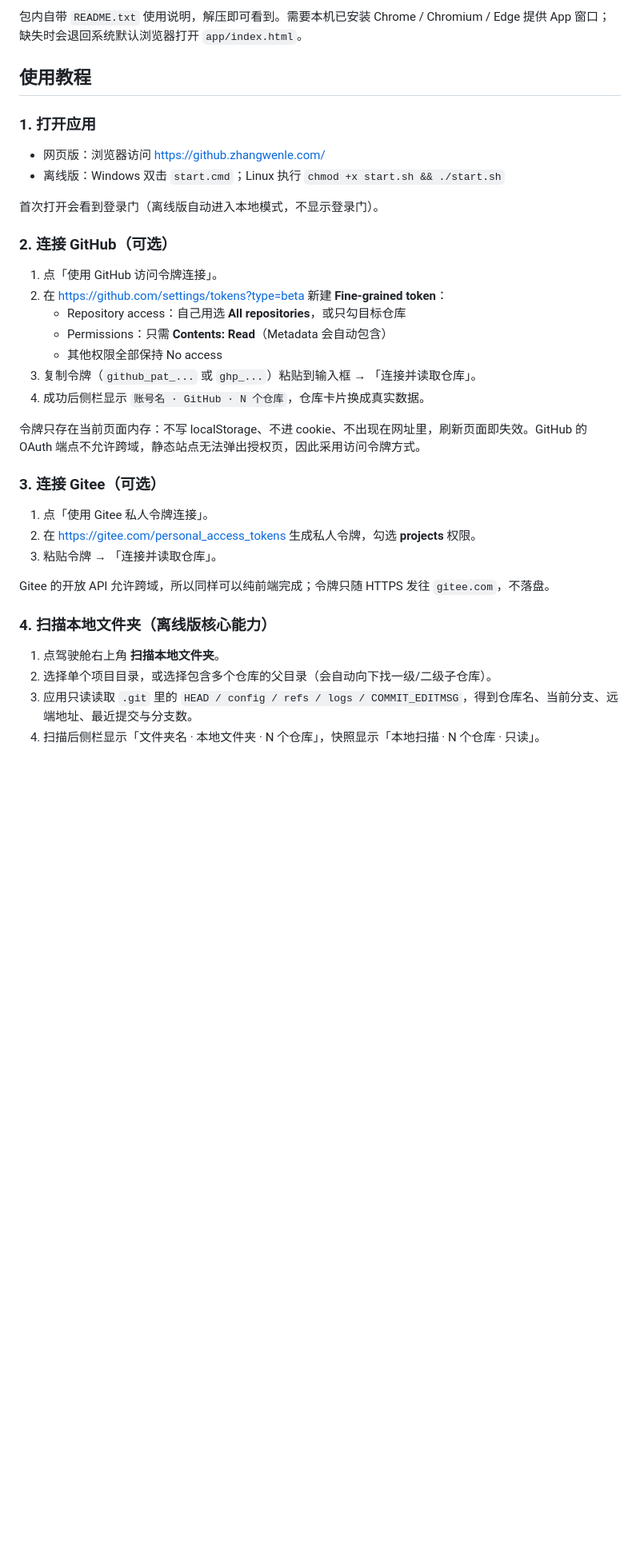
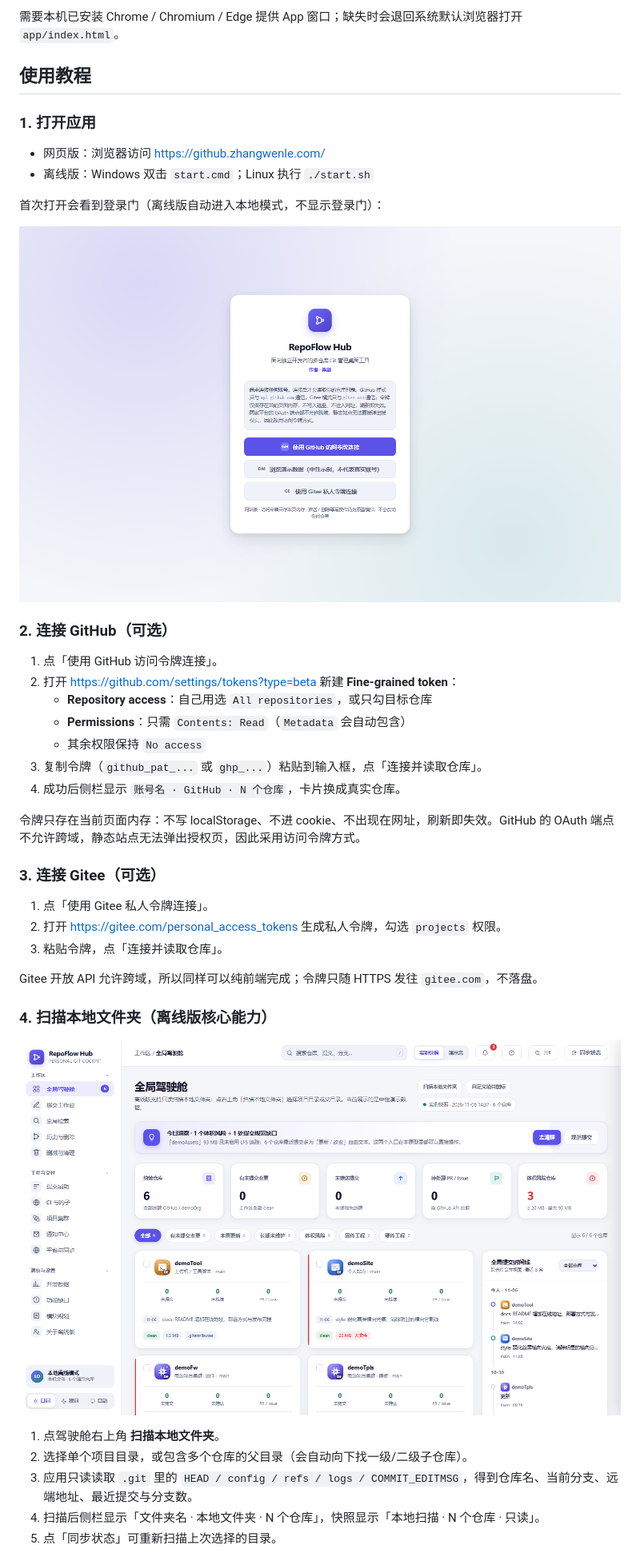
Before and after one commit to LeChuangDev/RepoFlow-Hub, a Markdown page: README.md, the part around one of its changes. Shown at 80% size. GitHub-like rendering; pictures changed too: docs/screenshots/login-gate.png (added), docs/screenshots/offline.png (added); blank space fills up the shorter version.

Commit message:
docs: rewrite README with screenshots and full usage guide

```diff
--- a/README.md
+++ b/README.md
@@ -29,39 +56,44 @@
 
-包内自带 `README.txt` 使用说明，解压即可看到。需要本机已安装 Chrome / Chromium / Edge 提供 App 窗口；缺失时会退回系统默认浏览器打开 `app/index.html`。
+需要本机已安装 Chrome / Chromium / Edge 提供 App 窗口；缺失时会退回系统默认浏览器打开 `app/index.html`。
 
 ## 使用教程
 
 ### 1. 打开应用
 
 - 网页版：浏览器访问 https://github.zhangwenle.com/
-- 离线版：Windows 双击 `start.cmd`；Linux 执行 `chmod +x start.sh && ./start.sh`
+- 离线版：Windows 双击 `start.cmd`；Linux 执行 `./start.sh`
 
-首次打开会看到登录门（离线版自动进入本地模式，不显示登录门）。
+首次打开会看到登录门（离线版自动进入本地模式，不显示登录门）：
+
+![登录门](docs/screenshots/login-gate.png)
 
 ### 2. 连接 GitHub（可选）
 
 1. 点「使用 GitHub 访问令牌连接」。
-2. 在 https://github.com/settings/tokens?type=beta 新建 **Fine-grained token**：
-   - Repository access：自己用选 **All repositories**，或只勾目标仓库
-   - Permissions：只需 **Contents: Read**（Metadata 会自动包含）
-   - 其他权限全部保持 No access
-3. 复制令牌（`github_pat_...` 或 `ghp_...`）粘贴到输入框 → 「连接并读取仓库」。
-4. 成功后侧栏显示 `账号名 · GitHub · N 个仓库`，仓库卡片换成真实数据。
+2. 打开 https://github.com/settings/tokens?type=beta 新建 **Fine-grained token**：
+   - **Repository access**：自己用选 `All repositories`，或只勾目标仓库
+   - **Permissions**：只需 `Contents: Read`（`Metadata` 会自动包含）
+   - 其余权限保持 `No access`
+3. 复制令牌（`github_pat_...` 或 `ghp_...`）粘贴到输入框，点「连接并读取仓库」。
+4. 成功后侧栏显示 `账号名 · GitHub · N 个仓库`，卡片换成真实仓库。
 
-令牌只存在当前页面内存：不写 localStorage、不进 cookie、不出现在网址里，刷新页面即失效。GitHub 的 OAuth 端点不允许跨域，静态站点无法弹出授权页，因此采用访问令牌方式。
+令牌只存在当前页面内存：不写 localStorage、不进 cookie、不出现在网址，刷新即失效。GitHub 的 OAuth 端点不允许跨域，静态站点无法弹出授权页，因此采用访问令牌方式。
 
 ### 3. 连接 Gitee（可选）
 
 1. 点「使用 Gitee 私人令牌连接」。
-2. 在 https://gitee.com/personal_access_tokens 生成私人令牌，勾选 **projects** 权限。
-3. 粘贴令牌 → 「连接并读取仓库」。
+2. 打开 https://gitee.com/personal_access_tokens 生成私人令牌，勾选 `projects` 权限。
+3. 粘贴令牌，点「连接并读取仓库」。
 
-Gitee 的开放 API 允许跨域，所以同样可以纯前端完成；令牌只随 HTTPS 发往 `gitee.com`，不落盘。
+Gitee 开放 API 允许跨域，所以同样可以纯前端完成；令牌只随 HTTPS 发往 `gitee.com`，不落盘。
 
 ### 4. 扫描本地文件夹（离线版核心能力）
 
+![离线版驾驶舱](docs/screenshots/offline.png)
+
 1. 点驾驶舱右上角 **扫描本地文件夹**。
-2. 选择单个项目目录，或选择包含多个仓库的父目录（会自动向下找一级/二级子仓库）。
+2. 选择单个项目目录，或包含多个仓库的父目录（会自动向下找一级/二级子仓库）。
 3. 应用只读读取 `.git` 里的 `HEAD / config / refs / logs / COMMIT_EDITMSG`，得到仓库名、当前分支、远端地址、最近提交与分支数。
 4. 扫描后侧栏显示「文件夹名 · 本地文件夹 · N 个仓库」，快照显示「本地扫描 · N 个仓库 · 只读」。
+5. 点「同步状态」可重新扫描上次选择的目录。
 
```
Also changed, not shown: other parts of README.md (+84 -41 lines), docs/screenshots/dashboard.png (added), 6 other files.
